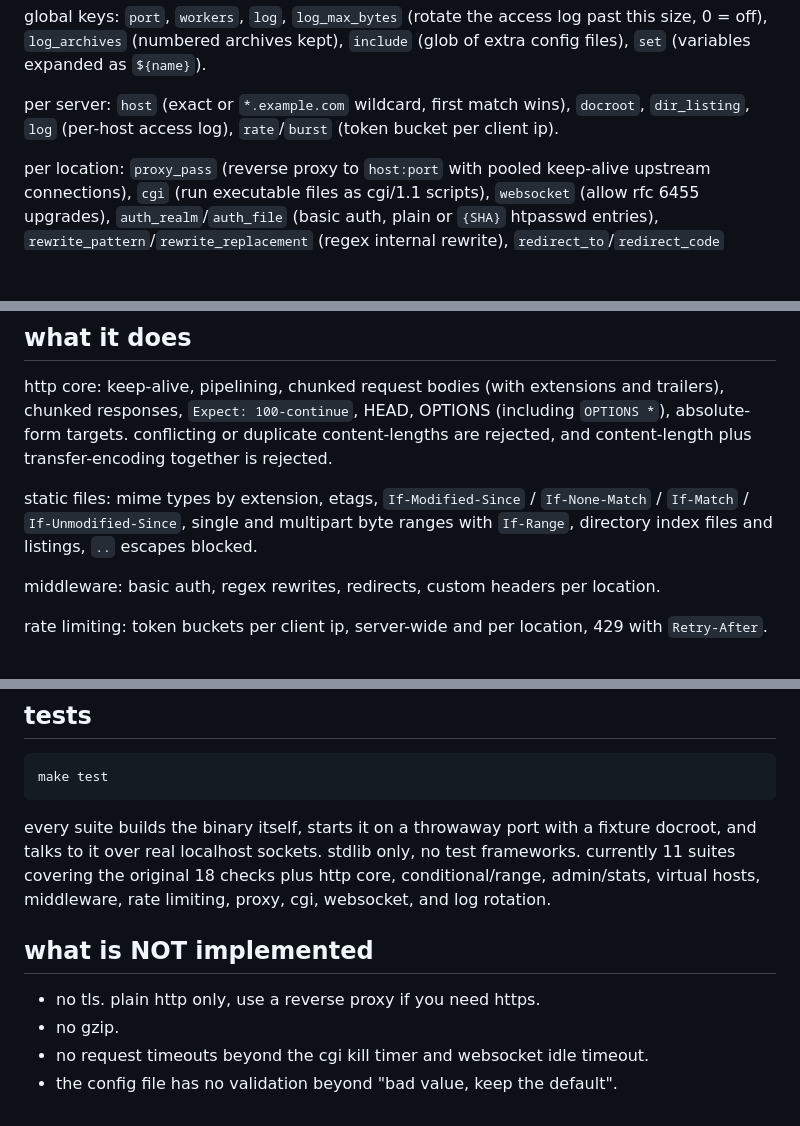
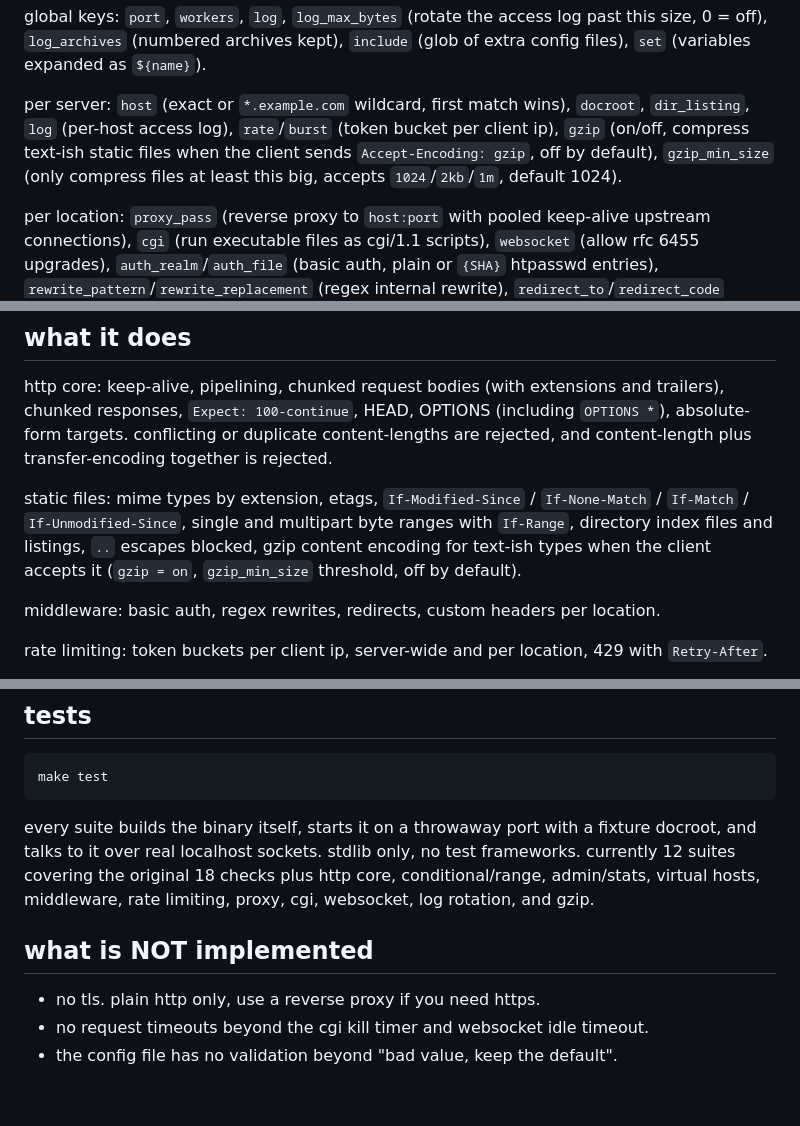
Before and after one commit to 9osiris/servex, a Markdown page: README.md, 3 parts joined by grey strips. Rendered like a GitHub page; blank space fills up the shorter version.

Commit message:
document gzip

````diff
--- a/README.md
+++ b/README.md
@@ -66,7 +66,7 @@ server {
 
 global keys: `port`, `workers`, `log`, `log_max_bytes` (rotate the access log past this size, 0 = off), `log_archives` (numbered archives kept), `include` (glob of extra config files), `set` (variables expanded as `${name}`).
 
-per server: `host` (exact or `*.example.com` wildcard, first match wins), `docroot`, `dir_listing`, `log` (per-host access log), `rate`/`burst` (token bucket per client ip).
+per server: `host` (exact or `*.example.com` wildcard, first match wins), `docroot`, `dir_listing`, `log` (per-host access log), `rate`/`burst` (token bucket per client ip), `gzip` (on/off, compress text-ish static files when the client sends `Accept-Encoding: gzip`, off by default), `gzip_min_size` (only compress files at least this big, accepts `1024`/`2kb`/`1m`, default 1024).
 
 per location: `proxy_pass` (reverse proxy to `host:port` with pooled keep-alive upstream connections), `cgi` (run executable files as cgi/1.1 scripts), `websocket` (allow rfc 6455 upgrades), `auth_realm`/`auth_file` (basic auth, plain or `{SHA}` htpasswd entries), `rewrite_pattern`/`rewrite_replacement` (regex internal rewrite), `redirect_to`/`redirect_code` (301/302 keeping the query string), `add_headers` (custom response headers), `rate`/`burst` (per-location token bucket).
 
@@ -74,7 +74,7 @@ per location: `proxy_pass` (reverse proxy to `host:port` with pooled keep-alive
 
 http core: keep-alive, pipelining, chunked request bodies (with extensions and trailers), chunked responses, `Expect: 100-continue`, HEAD, OPTIONS (including `OPTIONS *`), absolute-form targets. conflicting or duplicate content-lengths are rejected, and content-length plus transfer-encoding together is rejected.
 
-static files: mime types by extension, etags, `If-Modified-Since` / `If-None-Match` / `If-Match` / `If-Unmodified-Since`, single and multipart byte ranges with `If-Range`, directory index files and listings, `..` escapes blocked.
+static files: mime types by extension, etags, `If-Modified-Since` / `If-None-Match` / `If-Match` / `If-Unmodified-Since`, single and multipart byte ranges with `If-Range`, directory index files and listings, `..` escapes blocked, gzip content encoding for text-ish types when the client accepts it (`gzip = on`, `gzip_min_size` threshold, off by default).
 
 middleware: basic auth, regex rewrites, redirects, custom headers per location.
 
@@ -106,11 +106,10 @@ anything else falls through to the static file server.
 make test
 ```
 
-every suite builds the binary itself, starts it on a throwaway port with a fixture docroot, and talks to it over real localhost sockets. stdlib only, no test frameworks. currently 11 suites covering the original 18 checks plus http core, conditional/range, admin/stats, virtual hosts, middleware, rate limiting, proxy, cgi, websocket, and log rotation.
+every suite builds the binary itself, starts it on a throwaway port with a fixture docroot, and talks to it over real localhost sockets. stdlib only, no test frameworks. currently 12 suites covering the original 18 checks plus http core, conditional/range, admin/stats, virtual hosts, middleware, rate limiting, proxy, cgi, websocket, log rotation, and gzip.
 
 ## what is NOT implemented
 
 - no tls. plain http only, use a reverse proxy if you need https.
-- no gzip.
 - no request timeouts beyond the cgi kill timer and websocket idle timeout.
 - the config file has no validation beyond "bad value, keep the default".
````
